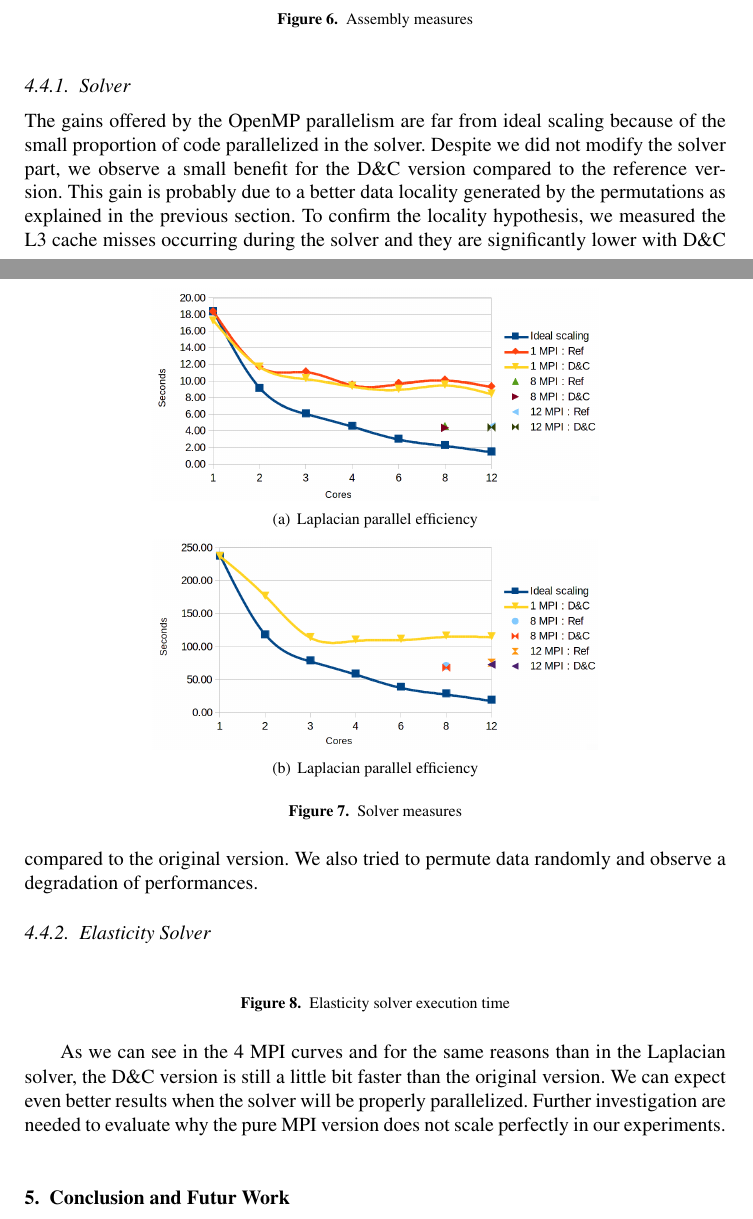
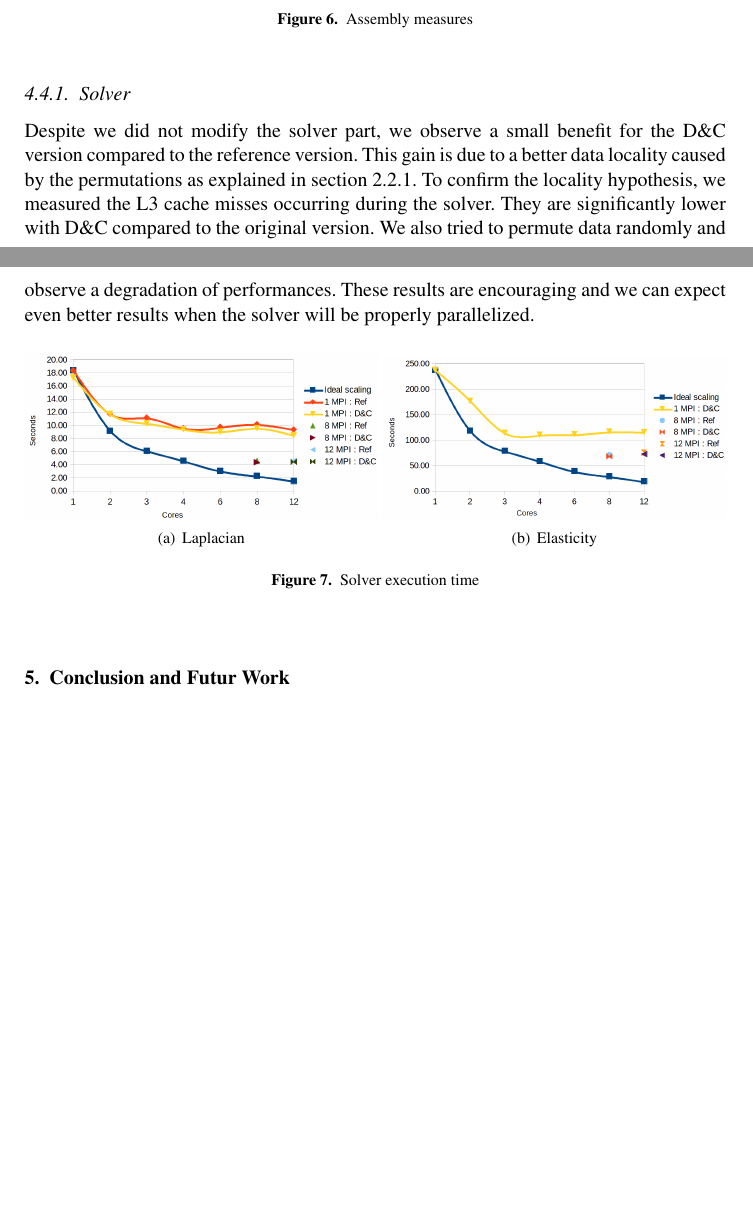
Before and after one commit to titeup/defmesh_dc, a LaTeX document (defmesch_dc.tex): two parts of pages 8 and 9 of 10, joined at a grey line, cut so that both start at the same text, the shorter picture padded with empty space. Compiled offline with pdfLaTeX.

Commit message:
corrections

```diff
--- a/defmesch_dc.tex
+++ b/defmesch_dc.tex
@@ -319,27 +320,17 @@ All in all, these first results are encouraging and we can reasonably expect to
 \end{figure}
 
 \subsubsection{Solver}
+Despite we did not modify the solver part, we observe a small benefit for the D\&C version compared to the reference version.
+This gain is due to a better data locality caused by the permutations as explained in section~\ref{sec:DCrec}.
+To confirm the locality hypothesis, we measured the L3 cache misses occurring during the solver. They are significantly lower with D\&C compared to the original version.
+We also tried to permute data randomly and observe a degradation of performances.
+These results are encouraging and we can expect even better results when the solver will be properly parallelized.
 \begin{figure}[htp]
  \centering
- \subfigure[Laplacian parallel efficiency]{\label{fig:asmCurvesC}\includegraphics[scale=0.2]{Laplacian_solver_time.png}}
- \subfigure[Laplacian parallel efficiency]{\label{fig:asmCurvesC}\includegraphics[scale=0.2]{Elasticity_solver_time.png}}
- \caption{Solver measures}
+ \subfigure[Laplacian]{\label{fig:solCurvesA}\includegraphics[scale=0.158]{Laplacian_solver_time.png}}
+ \subfigure[Elasticity]{\label{fig:solCurvesB}\includegraphics[scale=0.154]{Elasticity_solver_time.png}}
+ \caption{Solver execution time}
  \label{fig:solCurves}
 \end{figure}
-The gains offered by the OpenMP parallelism are far from ideal scaling because of the small proportion of code parallelized in the solver.
-Despite we did not modify the solver part, we observe a small benefit for the D\&C version compared to the reference version.
-This gain is probably due to a better data locality generated by the permutations as explained in the previous section.
-To confirm the locality hypothesis, we measured the L3 cache misses occurring during the solver and they are significantly lower with D\&C compared to the original version.
-We also tried to permute data randomly and observe a degradation of performances.
-
-\subsubsection{Elasticity Solver}
-\begin{figure}[htp]
- \centering
- \label{fig9}
- \caption{Elasticity solver execution time}
-\end{figure}
-As we can see in the 4 MPI curves and for the same reasons than in the Laplacian solver, the D\&C version is still a little bit faster than the original version.
-We can expect even better results when the solver will be properly parallelized.
-Further investigation are needed to evaluate why the pure MPI version does not scale perfectly in our experiments.
 
 \section{Conclusion and Futur Work}
```
Also changed, not shown: defmesch_dc.tex (20 more changed lines).
